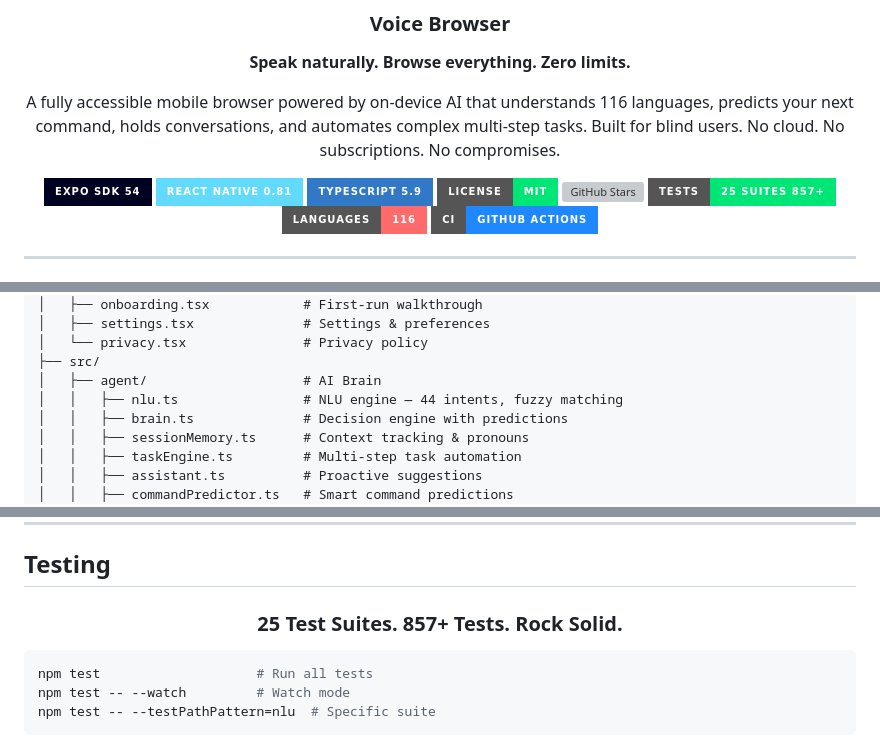
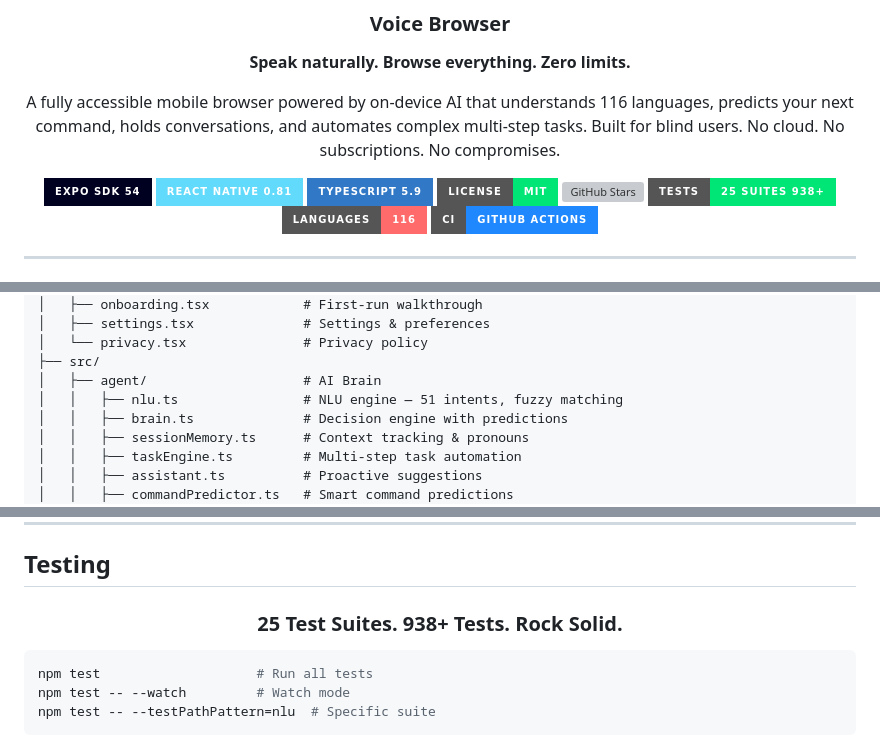
Before and after one commit to Housedealsgroup/voicenav-voice-browser, a Markdown page: README.md, 3 parts joined by grey strips. Rendered like a GitHub page; badges without logos; grey boxes are pictures that could not be loaded.

Commit message:
VoiceNav v11: Fix README badge and intent count (857→938, 44→51)
Co-Authored-By: OpenClaude (mimo-v2.5-pro) <openclaude@gitlawb.com>

```diff
--- a/README.md
+++ b/README.md
@@ -15,7 +15,7 @@ A fully accessible mobile browser powered by on-device AI that understands 116 l
 [![TypeScript](https://img.shields.io/badge/TypeScript_5.9-3178C6?style=for-the-badge&logo=typescript&logoColor=white)](https://www.typescriptlang.org)
 [![License](https://img.shields.io/badge/License-MIT-00E676?style=for-the-badge)](LICENSE)
 [![GitHub Stars](https://img.shields.io/github/stars/Housedealsgroup/voicenav?style=for-the-badge&logo=github&color=FFD600)](https://github.com/Housedealsgroup/voicenav/stargazers)
-[![Tests](https://img.shields.io/badge/Tests-25_Suites_857+-00E676?style=for-the-badge)](#testing)
+[![Tests](https://img.shields.io/badge/Tests-25_Suites_938+-00E676?style=for-the-badge)](#testing)
 [![Languages](https://img.shields.io/badge/Languages-116-FF6B6B?style=for-the-badge)](#116-languages)
 [![CI](https://img.shields.io/badge/CI-GitHub_Actions-2088FF?style=for-the-badge&logo=githubactions&logoColor=white)](#cicd)
 
@@ -546,7 +546,7 @@ voicenav/
 │   └── privacy.tsx               # Privacy policy
 ├── src/
 │   ├── agent/                    # AI Brain
-│   │   ├── nlu.ts                # NLU engine — 44 intents, fuzzy matching
+│   │   ├── nlu.ts                # NLU engine — 51 intents, fuzzy matching
 │   │   ├── brain.ts              # Decision engine with predictions
 │   │   ├── sessionMemory.ts      # Context tracking & pronouns
 │   │   ├── taskEngine.ts         # Multi-step task automation
@@ -638,7 +638,7 @@ voicenav/
 
 <div align="center">
 
-### **25 Test Suites. 857+ Tests. Rock Solid.**
+### **25 Test Suites. 938+ Tests. Rock Solid.**
 
 </div>
 
```
